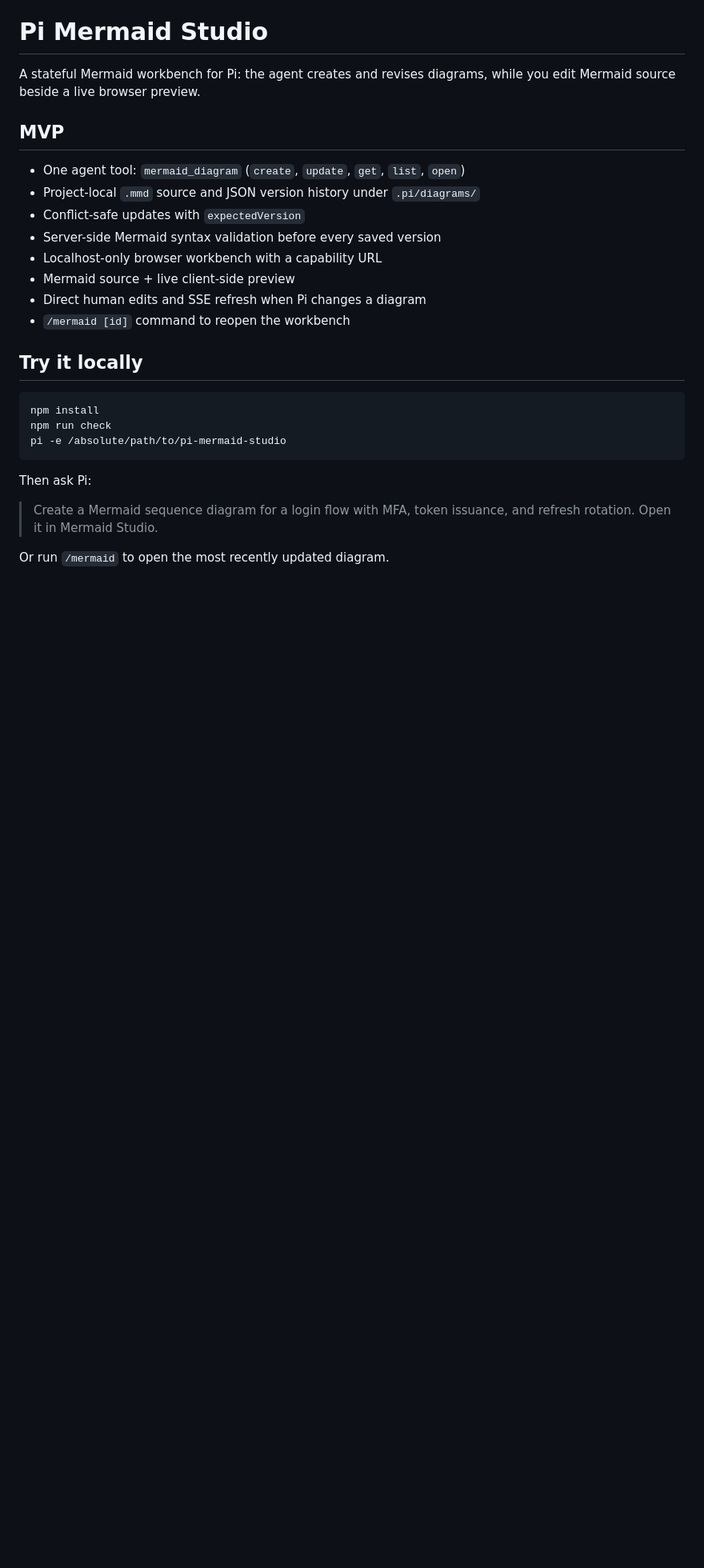
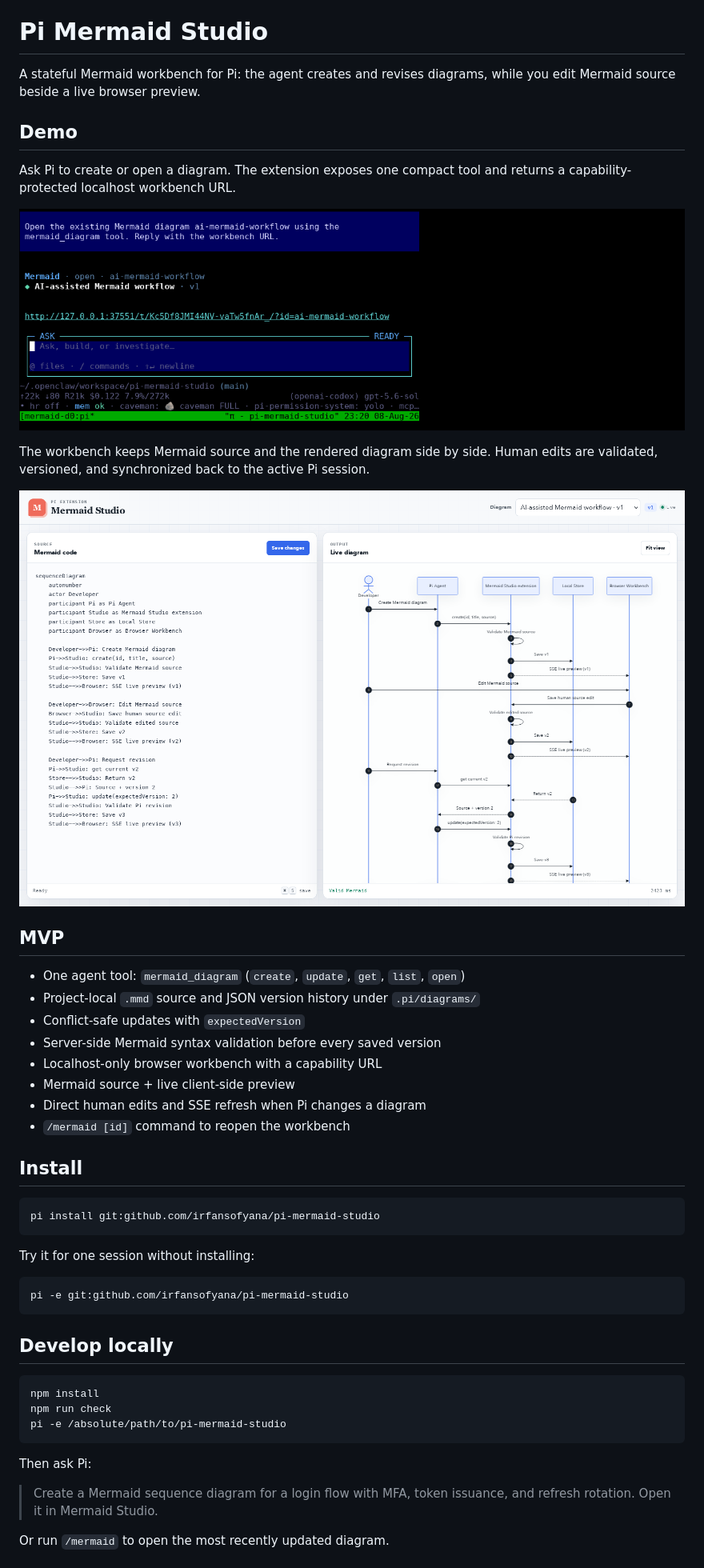
Before and after one commit to irfansofyana/pi-mermaid-studio, a Markdown page: README.md, the part around the change. Shown: that part at 80% size. GitHub-like rendering; pictures changed too: assets/screenshots/pi-mermaid-studio-tui.png (added), assets/screenshots/pi-mermaid-studio-workbench.png (added); blank space fills up the shorter version.

Commit message:
docs: add Pi and workbench screenshots

````diff
--- a/README.md
+++ b/README.md
@@ -1,6 +1,16 @@
 # Pi Mermaid Studio
 
 A stateful Mermaid workbench for Pi: the agent creates and revises diagrams, while you edit Mermaid source beside a live browser preview.
+
+## Demo
+
+Ask Pi to create or open a diagram. The extension exposes one compact tool and returns a capability-protected localhost workbench URL.
+
+![Pi creating and opening a Mermaid diagram](assets/screenshots/pi-mermaid-studio-tui.png)
+
+The workbench keeps Mermaid source and the rendered diagram side by side. Human edits are validated, versioned, and synchronized back to the active Pi session.
+
+![Mermaid source and live sequence diagram in the browser workbench](assets/screenshots/pi-mermaid-studio-workbench.png)
 
 ## MVP
 
@@ -13,7 +23,19 @@ A stateful Mermaid workbench for Pi: the agent creates and revises diagrams, whi
 - Direct human edits and SSE refresh when Pi changes a diagram
 - `/mermaid [id]` command to reopen the workbench
 
-## Try it locally
+## Install
+
+```bash
+pi install git:github.com/irfansofyana/pi-mermaid-studio
+```
+
+Try it for one session without installing:
+
+```bash
+pi -e git:github.com/irfansofyana/pi-mermaid-studio
+```
+
+## Develop locally
 
 ```bash
 npm install
````
